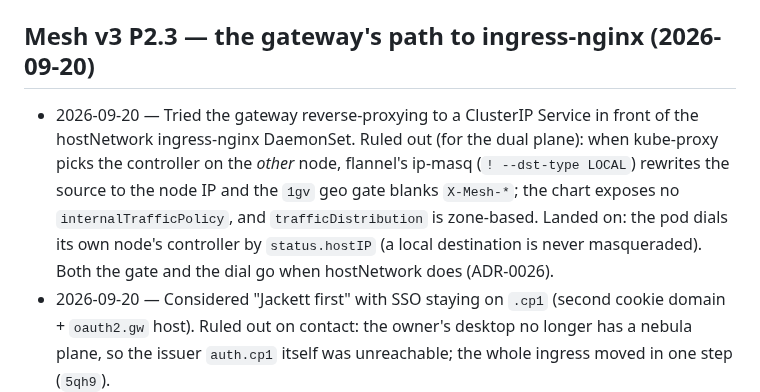
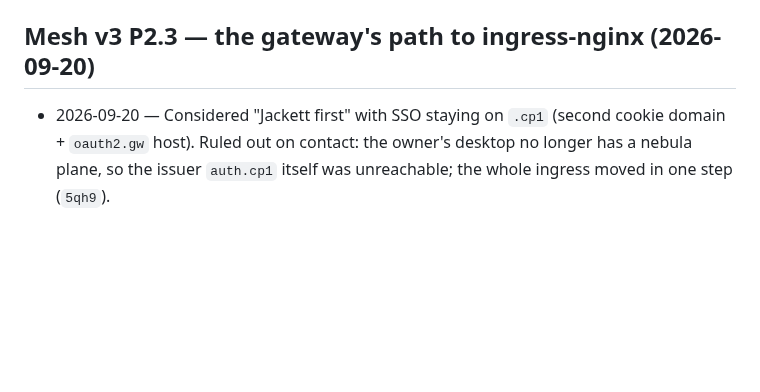
Before and after one commit to marnyg/talos-config, a Markdown page: docs/day-to-day/exploration-log.md, the part around the change. Drawn GitHub-style; blank space fills up the shorter version.

Commit message:
docs: drop the resolved hostIP-dial exploration entry (xnat, ADR-0026 revision); vftt/ri3b/xnat closed

```diff
--- a/docs/day-to-day/exploration-log.md
+++ b/docs/day-to-day/exploration-log.md
@@ -127,15 +127,6 @@
 
 ## Mesh v3 P2.3 — the gateway's path to ingress-nginx (2026-09-20)
 
-- 2026-09-20 — Tried the gateway reverse-proxying to a ClusterIP
-  Service in front of the hostNetwork ingress-nginx DaemonSet. Ruled
-  out (for the dual plane): when kube-proxy picks the controller on the
-  *other* node, flannel's ip-masq (`! --dst-type LOCAL`) rewrites the
-  source to the node IP and the `1gv` geo gate blanks `X-Mesh-*`; the
-  chart exposes no `internalTrafficPolicy`, and `trafficDistribution`
-  is zone-based. Landed on: the pod dials its own node's controller by
-  `status.hostIP` (a local destination is never masqueraded). Both the
-  gate and the dial go when hostNetwork does (ADR-0026).
 - 2026-09-20 — Considered "Jackett first" with SSO staying on
   `.cp1` (second cookie domain + `oauth2.gw` host). Ruled out on
   contact: the owner's desktop no longer has a nebula plane, so the
```
Also changed, not shown: docs/day-to-day/handoff.md (+1 -1 lines).
